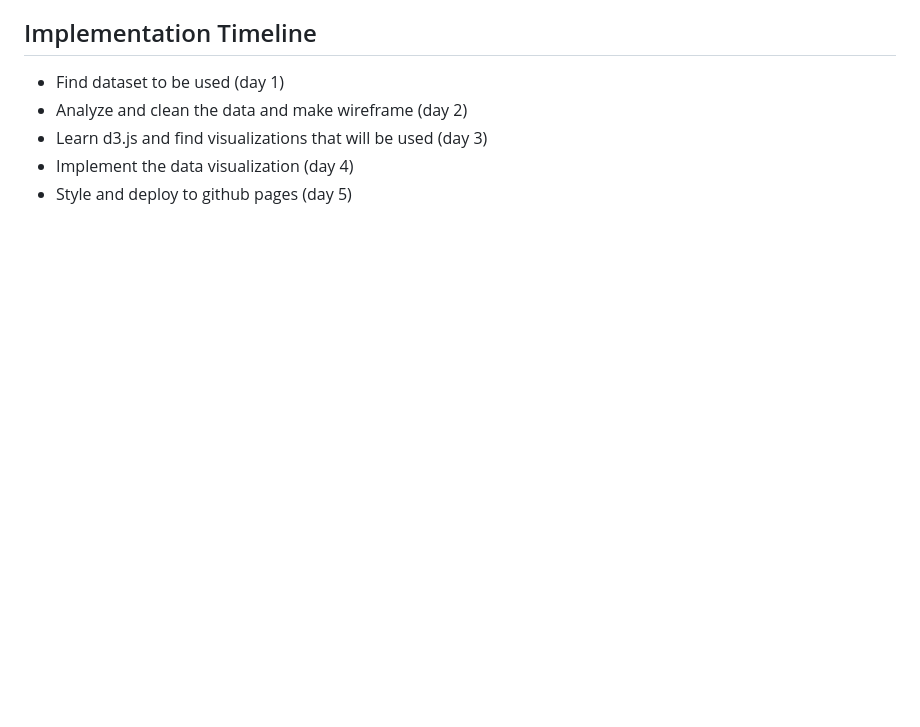
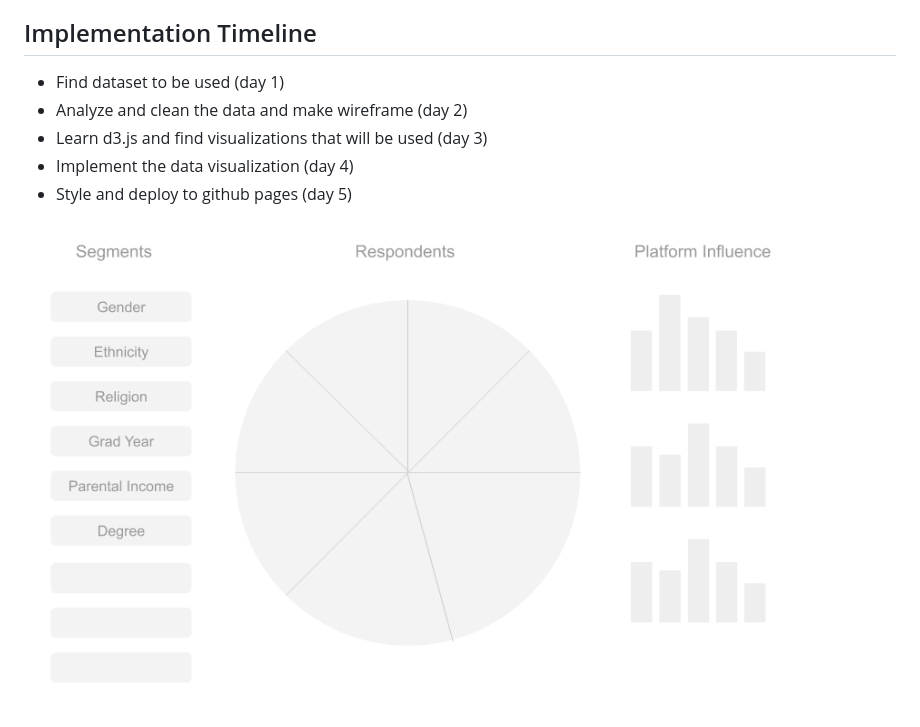
Before and after one commit to betty08300/shopfluencing, a Markdown page: README.md, the part around the change. GitHub-like rendering; pictures changed too: data/wireframe.png (added); blank space fills up the shorter version.

Commit message:
add wireframe in readme

```diff
--- a/README.md
+++ b/README.md
@@ -21,3 +21,5 @@ This dataset helps visualize which social media platform has the greatest influe
 * Learn d3.js and find visualizations that will be used (day 3)
 * Implement the data visualization (day 4)
 * Style and deploy to github pages (day 5)
+
+<img src='./data/wireframe.png'>
```
Also changed, not shown: dist/wireframe.png (added).
